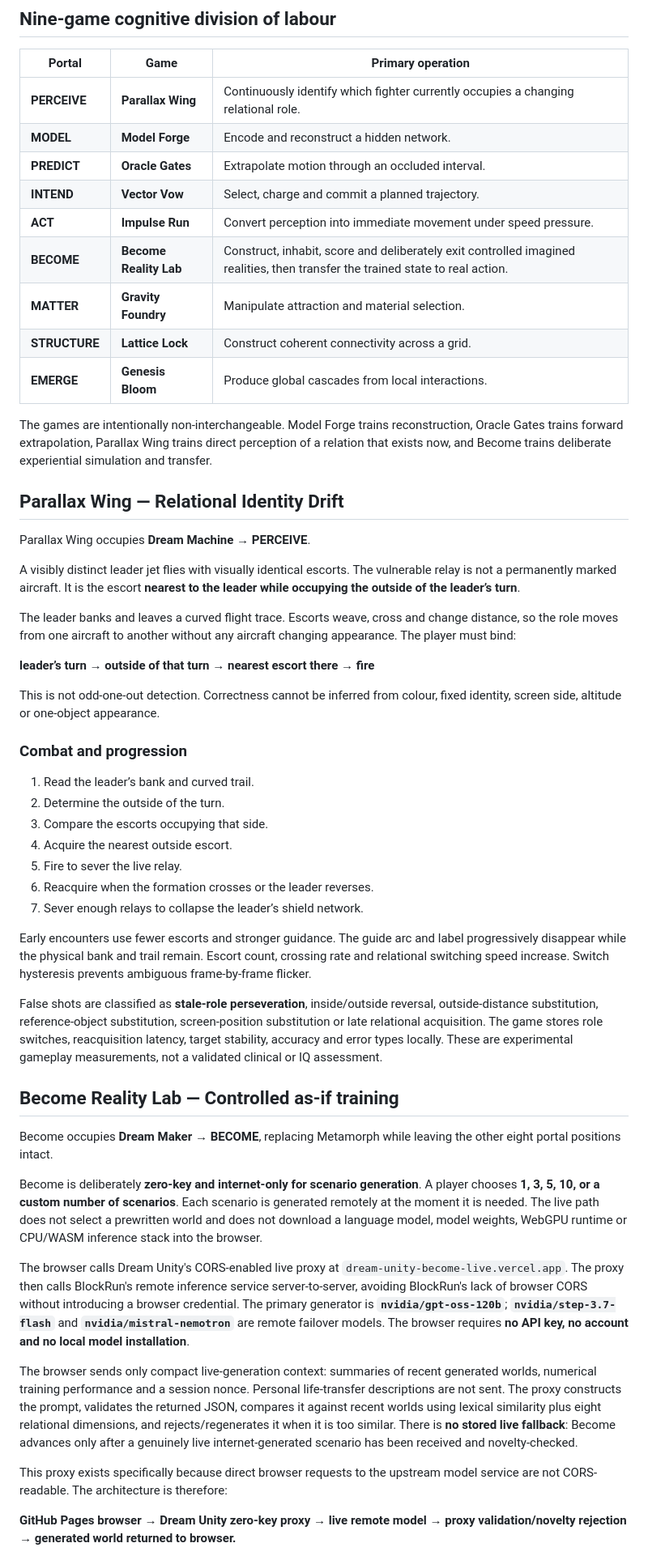
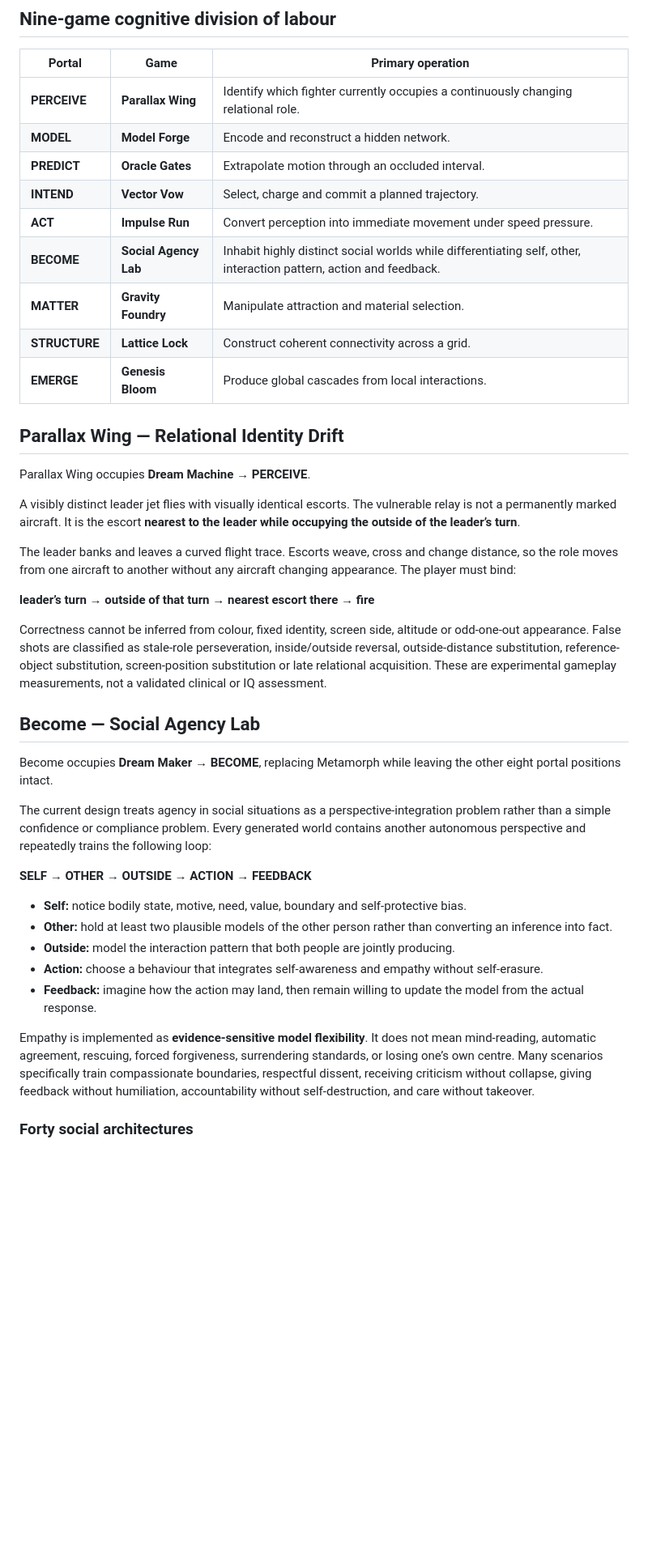
Before and after one commit to dream-unity/experimental-three-world-problem, a Markdown page: README.md, the part around one of its changes. Shown at 81% size. GitHub-like rendering; blank space fills up the shorter version.

```diff
--- a/README.md
+++ b/README.md
@@ -12,17 +12,15 @@ The overview can be orbited by mouse or touch. Selecting a world exposes its int
 
 | Portal | Game | Primary operation |
 |---|---|---|
-| **PERCEIVE** | **Parallax Wing** | Continuously identify which fighter currently occupies a changing relational role. |
+| **PERCEIVE** | **Parallax Wing** | Identify which fighter currently occupies a continuously changing relational role. |
 | **MODEL** | **Model Forge** | Encode and reconstruct a hidden network. |
 | **PREDICT** | **Oracle Gates** | Extrapolate motion through an occluded interval. |
 | **INTEND** | **Vector Vow** | Select, charge and commit a planned trajectory. |
 | **ACT** | **Impulse Run** | Convert perception into immediate movement under speed pressure. |
-| **BECOME** | **Become Reality Lab** | Construct, inhabit, score and deliberately exit controlled imagined realities, then transfer the trained state to real action. |
+| **BECOME** | **Social Agency Lab** | Inhabit highly distinct social worlds while differentiating self, other, interaction pattern, action and feedback. |
 | **MATTER** | **Gravity Foundry** | Manipulate attraction and material selection. |
 | **STRUCTURE** | **Lattice Lock** | Construct coherent connectivity across a grid. |
 | **EMERGE** | **Genesis Bloom** | Produce global cascades from local interactions. |
-
-The games are intentionally non-interchangeable. Model Forge trains reconstruction, Oracle Gates trains forward extrapolation, Parallax Wing trains direct perception of a relation that exists now, and Become trains deliberate experiential simulation and transfer.
 
 ## Parallax Wing — Relational Identity Drift
 
@@ -34,33 +32,23 @@ The leader banks and leaves a curved flight trace. Escorts weave, cross and chan
 
 **leader’s turn → outside of that turn → nearest escort there → fire**
 
-This is not odd-one-out detection. Correctness cannot be inferred from colour, fixed identity, screen side, altitude or one-object appearance.
+Correctness cannot be inferred from colour, fixed identity, screen side, altitude or odd-one-out appearance. False shots are classified as stale-role perseveration, inside/outside reversal, outside-distance substitution, reference-object substitution, screen-position substitution or late relational acquisition. These are experimental gameplay measurements, not a validated clinical or IQ assessment.
 
-### Combat and progression
-
-1. Read the leader’s bank and curved trail.
-2. Determine the outside of the turn.
-3. Compare the escorts occupying that side.
-4. Acquire the nearest outside escort.
-5. Fire to sever the live relay.
-6. Reacquire when the formation crosses or the leader reverses.
-7. Sever enough relays to collapse the leader’s shield network.
-
-Early encounters use fewer escorts and stronger guidance. The guide arc and label progressively disappear while the physical bank and trail remain. Escort count, crossing rate and relational switching speed increase. Switch hysteresis prevents ambiguous frame-by-frame flicker.
-
-False shots are classified as **stale-role perseveration**, inside/outside reversal, outside-distance substitution, reference-object substitution, screen-position substitution or late relational acquisition. The game stores role switches, reacquisition latency, target stability, accuracy and error types locally. These are experimental gameplay measurements, not a validated clinical or IQ assessment.
-
-## Become Reality Lab — Controlled as-if training
+## Become — Social Agency Lab
 
 Become occupies **Dream Maker → BECOME**, replacing Metamorph while leaving the other eight portal positions intact.
 
-Become is deliberately **zero-key and internet-only for scenario generation**. A player chooses **1, 3, 5, 10, or a custom number of scenarios**. Each scenario is generated remotely at the moment it is needed. The live path does not select a prewritten world and does not download a language model, model weights, WebGPU runtime or CPU/WASM inference stack into the browser.
+The current design treats agency in social situations as a perspective-integration problem rather than a simple confidence or compliance problem. Every generated world contains another autonomous perspective and repeatedly trains the following loop:
 
-The browser calls Dream Unity's CORS-enabled live proxy at `dream-unity-become-live.vercel.app`. The proxy then calls BlockRun's remote inference service server-to-server, avoiding BlockRun's lack of browser CORS without introducing a browser credential. The primary generator is **`nvidia/gpt-oss-120b`**; **`nvidia/step-3.7-flash`** and **`nvidia/mistral-nemotron`** are remote failover models. The browser requires **no API key, no account and no local model installation**.
+**SELF → OTHER → OUTSIDE → ACTION → FEEDBACK**
 
-The browser sends only compact live-generation context: summaries of recent generated worlds, numerical training performance and a session nonce. Personal life-transfer descriptions are not sent. The proxy constructs the prompt, validates the returned JSON, compares it against recent worlds using lexical similarity plus eight relational dimensions, and rejects/regenerates it when it is too similar. There is **no stored live fallback**: Become advances only after a genuinely live internet-generated scenario has been received and novelty-checked.
+- **Self:** notice bodily state, motive, need, value, boundary and self-protective bias.
+- **Other:** hold at least two plausible models of the other person rather than converting an inference into fact.
+- **Outside:** model the interaction pattern that both people are jointly producing.
+- **Action:** choose a behaviour that integrates self-awareness and empathy without self-erasure.
+- **Feedback:** imagine how the action may land, then remain willing to update the model from the actual response.
 
-This proxy exists specifically because direct browser requests to the upstream model service are not CORS-readable. The architecture is therefore:
+Empathy is implemented as **evidence-sensitive model flexibility**. It does not mean mind-reading, automatic agreement, rescuing, forced forgiveness, surrendering standards, or losing one’s own centre. Many scenarios specifically train compassionate boundaries, respectful dissent, receiving criticism without collapse, giving feedback without humiliation, accountability without self-destruction, and care without takeover.
 
-**GitHub Pages browser → Dream Unity zero-key proxy → live remote model → proxy validation/novelty rejection → generated world returned to browser.**
+### Forty social architectures
 
```
Also changed, not shown: other parts of README.md (+108 -38 lines).
